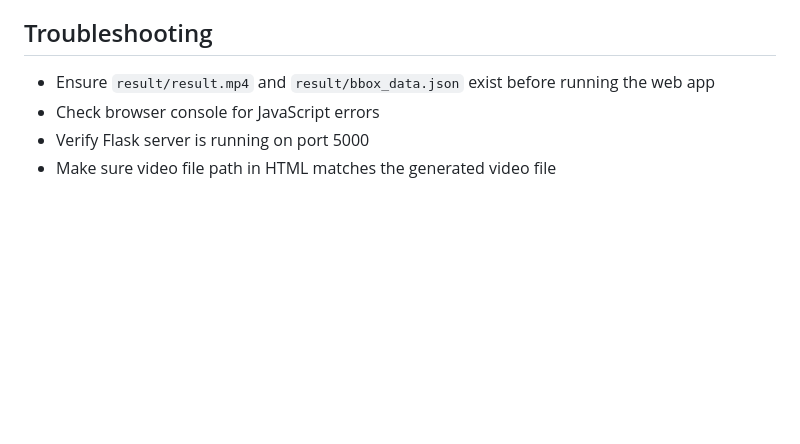
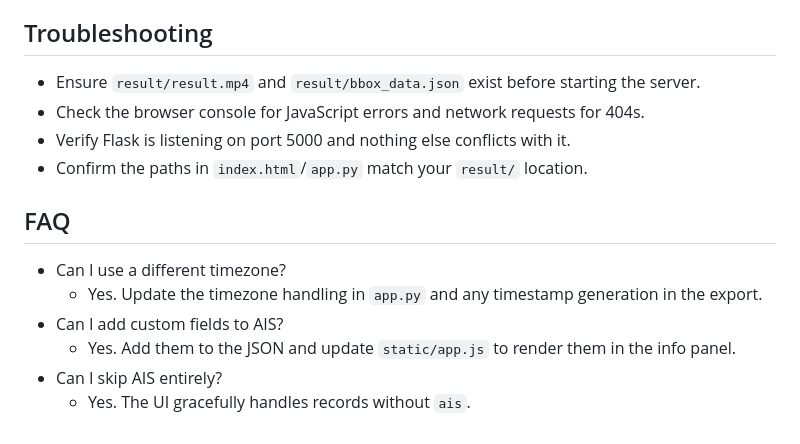
Before and after one commit to ParvGoyal08/DEEPSORVF-WebInterface, a Markdown page: README_web_interface.md, the part around the change printed below. Drawn GitHub-style; blank space fills up the shorter version.

```diff
--- a/README_web_interface.md
+++ b/README_web_interface.md
@@ -85,7 +150,16 @@ The application will be available at: http://localhost:5000
 
 ## Troubleshooting
 
-- Ensure `result/result.mp4` and `result/bbox_data.json` exist before running the web app
-- Check browser console for JavaScript errors
-- Verify Flask server is running on port 5000
-- Make sure video file path in HTML matches the generated video file
+- Ensure `result/result.mp4` and `result/bbox_data.json` exist before starting the server.
+- Check the browser console for JavaScript errors and network requests for 404s.
+- Verify Flask is listening on port 5000 and nothing else conflicts with it.
+- Confirm the paths in `index.html`/`app.py` match your `result/` location.
+
+## FAQ
+
+- Can I use a different timezone?
+  - Yes. Update the timezone handling in `app.py` and any timestamp generation in the export.
+- Can I add custom fields to AIS?
+  - Yes. Add them to the JSON and update `static/app.js` to render them in the info panel.
+- Can I skip AIS entirely?
+  - Yes. The UI gracefully handles records without `ais`.
```
Also changed, not shown: other parts of README_web_interface.md (+106 -41 lines).
